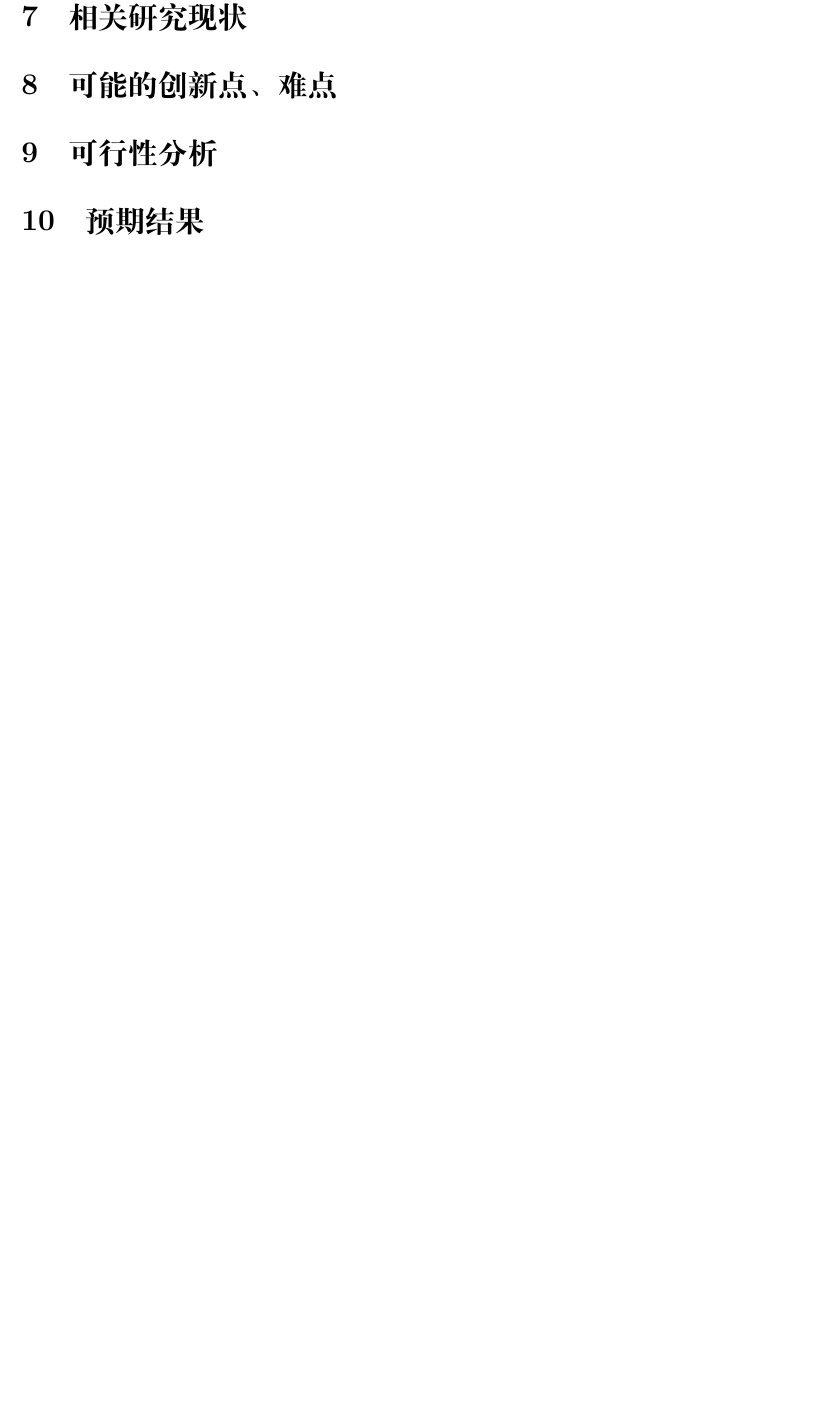
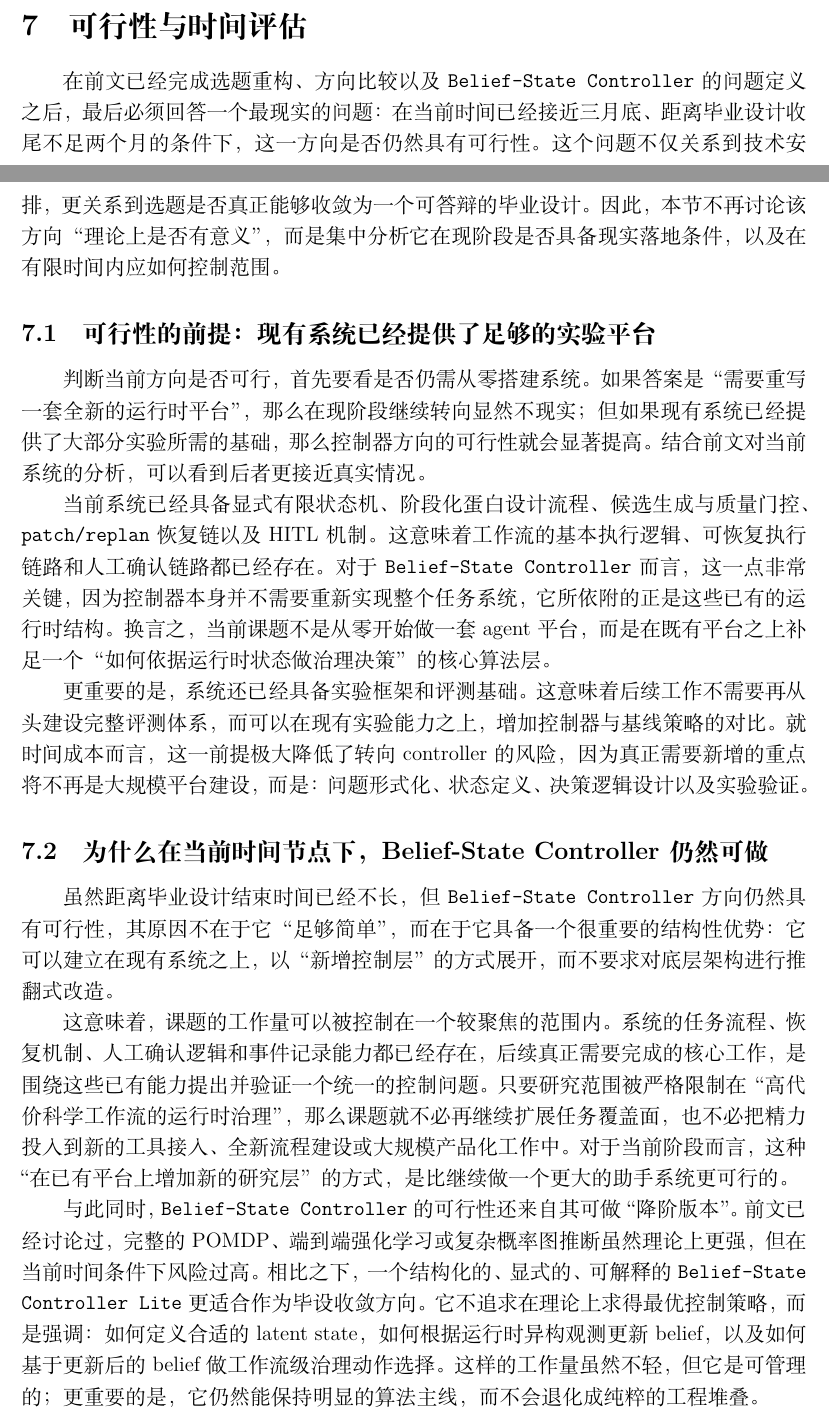
Before and after one commit to Yuri-Kon/thesis-research-notes, a LaTeX document (report/main.tex, which reads report/sections/07-time-evaluate.tex): part of page 16 of 17 before the commit and two parts of pages 15 and 16 of 20 after it, the two joined at a grey line, cut at the place of the change, the shorter picture padded with empty space. Compiled offline with XeLaTeX.

Commit message:
feat: finish chapter 7

```diff
--- a/report/main.tex
+++ b/report/main.tex
@@ -17,10 +17,8 @@
 \input{sections/05-belief-state-controller}
 
 \input{sections/06-innovation-point}
-\section{相关研究现状}
-\section{可能的创新点、难点}
-\section{可行性分析}
-\section{预期结果}
+
+\input{sections/07-time-evaluate}
 \section{风险与备选方案}
 
 \printbibliography
--- /dev/null
+++ b/report/sections/07-time-evaluate.tex
@@ -0,0 +1,19 @@
+\section{可行性与时间评估}
+
+在前文已经完成选题重构、方向比较以及 \texttt{Belief-State Controller} 的问题定义之后，最后必须回答一个最现实的问题：在当前时间已经接近三月底、距离毕业设计收尾不足两个月的条件下，这一方向是否仍然具有可行性。这个问题不仅关系到技术安排，更关系到选题是否真正能够收敛为一个可答辩的毕业设计。因此，本节不再讨论该方向“理论上是否有意义”，而是集中分析它在现阶段是否具备现实落地条件，以及在有限时间内应如何控制范围。
+
+\subsection{可行性的前提：现有系统已经提供了足够的实验平台}
+
+判断当前方向是否可行，首先要看是否仍需从零搭建系统。如果答案是“需要重写一套全新的运行时平台”，那么在现阶段继续转向显然不现实；但如果现有系统已经提供了大部分实验所需的基础，那么控制器方向的可行性就会显著提高。结合前文对当前系统的分析，可以看到后者更接近真实情况。
+
+当前系统已经具备显式有限状态机、阶段化蛋白设计流程、候选生成与质量门控、\texttt{patch/replan} 恢复链以及 HITL 机制。这意味着工作流的基本执行逻辑、可恢复执行链路和人工确认链路都已经存在。对于 \texttt{Belief-State Controller} 而言，这一点非常关键，因为控制器本身并不需要重新实现整个任务系统，它所依附的正是这些已有的运行时结构。换言之，当前课题不是从零开始做一套 agent 平台，而是在既有平台之上补足一个“如何依据运行时状态做治理决策”的核心算法层。
+
+更重要的是，系统还已经具备实验框架和评测基础。这意味着后续工作不需要再从头建设完整评测体系，而可以在现有实验能力之上，增加控制器与基线策略的对比。就时间成本而言，这一前提极大降低了转向 controller 的风险，因为真正需要新增的重点将不再是大规模平台建设，而是：问题形式化、状态定义、决策逻辑设计以及实验验证。
+
+\subsection{为什么在当前时间节点下，Belief-State Controller 仍然可做}
+
+虽然距离毕业设计结束时间已经不长，但 \texttt{Belief-State Controller} 方向仍然具有可行性，其原因不在于它“足够简单”，而在于它具备一个很重要的结构性优势：它可以建立在现有系统之上，以“新增控制层”的方式展开，而不要求对底层架构进行推翻式改造。
+
+这意味着，课题的工作量可以被控制在一个较聚焦的范围内。系统的任务流程、恢复机制、人工确认逻辑和事件记录能力都已经存在，后续真正需要完成的核心工作，是围绕这些已有能力提出并验证一个统一的控制问题。只要研究范围被严格限制在“高代价科学工作流的运行时治理”，那么课题就不必再继续扩展任务覆盖面，也不必把精力投入到新的工具接入、全新流程建设或大规模产品化工作中。对于当前阶段而言，这种“在已有平台上增加新的研究层”的方式，是比继续做一个更大的助手系统更可行的。
+
+与此同时，\texttt{Belief-State Controller} 的可行性还来自其可做“降阶版本”。前文已经讨论过，完整的 POMDP、端到端强化学习或复杂概率图推断虽然理论上更强，但在当前时间条件下风险过高。相比之下，一个结构化的、显式的、可解释的 \texttt{Belief-State Controller Lite} 更适合作为毕设收敛方向。它不追求在理论上求得最优控制策略，而是强调：如何定义合适的 latent state，如何根据运行时异构观测更新 belief，以及如何基于更新后的 belief 做工作流级治理动作选择。这样的工作量虽然不轻，但它是可管理的；更重要的是，它仍然能保持明显的算法主线，而不会退化成纯粹的工程堆叠。
```
Also changed, not shown: report/output/main.pdf, report/sections/07-time-evaluate.tex (38 more changed lines).
